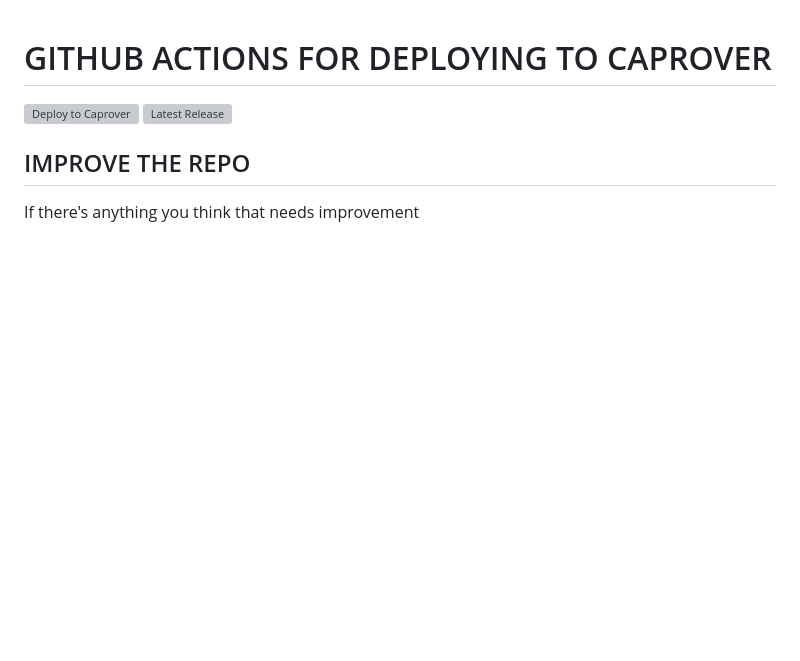
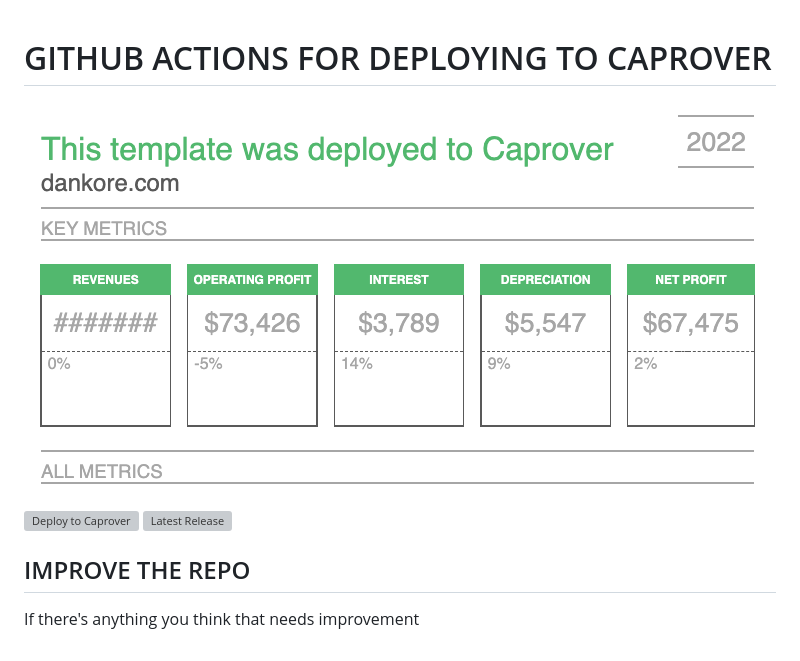
Before and after one commit to dankore/deploy-to-caprover-using-github-actions, a Markdown page: README.md, the part around the change. Rendered like a GitHub page; pictures changed too: banner.png (added); blank space fills up the shorter version; grey boxes are pictures that could not be loaded.

```diff
--- a/README.md
+++ b/README.md
@@ -1,6 +1,10 @@
 # GITHUB ACTIONS FOR DEPLOYING TO CAPROVER
+
+![banner](./banner.png)
+
 ![Deploy to Caprover](https://github.com/dankore/deploy-to-caprover-using-github-actions/workflows/Deploy%20to%20Caprover/badge.svg)
 ![Latest Release](https://github.com/dankore/deploy-to-caprover-using-github-actions/workflows/Latest%20Release/badge.svg)
 
 ## IMPROVE THE REPO
+
 If there's anything you think that needs improvement
```
Also changed, not shown: index.fld/image001.png (added), index.fld/image002.png (added), index.fld/image003.png (added), 7 other files.
